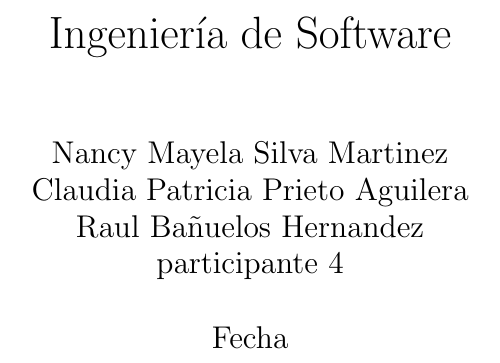
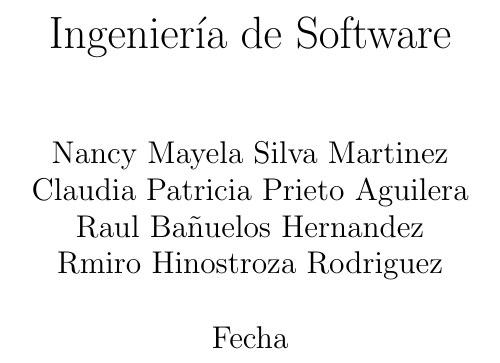
Before and after one commit to RamiroHinostroza/isw_bladeblade, a LaTeX book (doc_principal.tex): part of the page, cut so that both start at the same text. Compiled offline with pdfLaTeX.

Commit message:
Add files via upload

```diff
--- a/doc_principal.tex
+++ b/doc_principal.tex
@@ -3,7 +3,7 @@
 \usepackage[utf8x]{inputenc}
 \usepackage [spanish]{babel}
 \title{Ingenier\'ia de Software}
-\author{ Nancy Mayela Silva Martinez \\ Claudia Patricia Prieto Aguilera \\ Raul Bañuelos Hernandez \\ participante 4 }
+\author{ Nancy Mayela Silva Martinez \\ Claudia Patricia Prieto Aguilera \\ Raul Bañuelos Hernandez \\ Rmiro Hinostroza Rodriguez }
 \date{Fecha}
 
 \begin{document}
```
